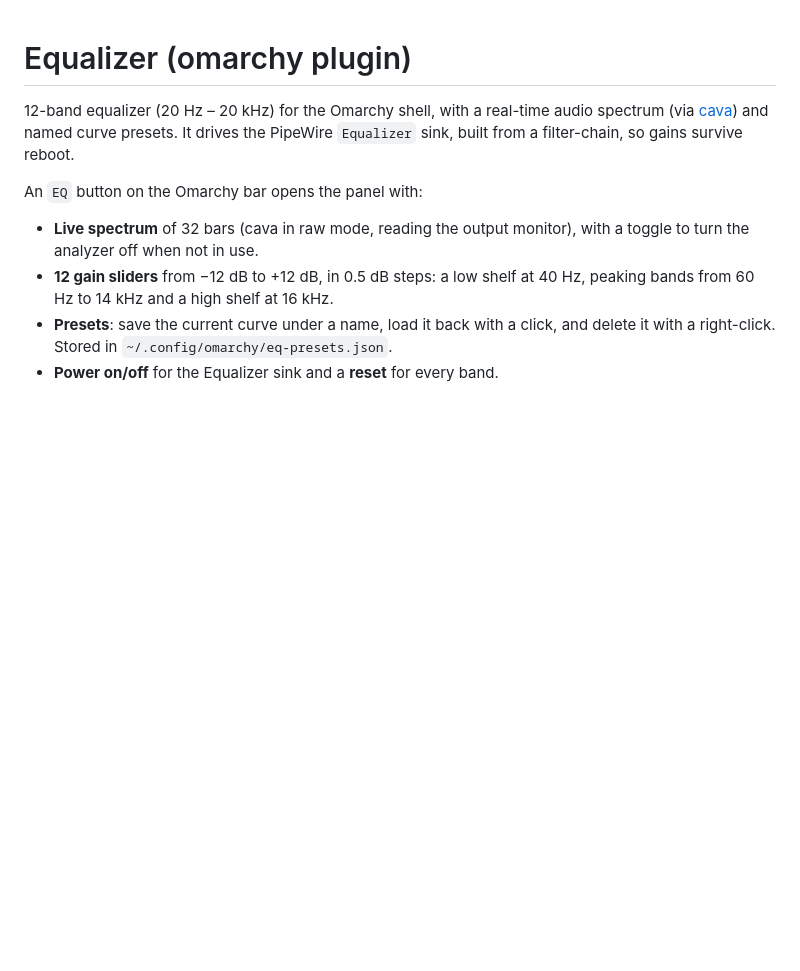
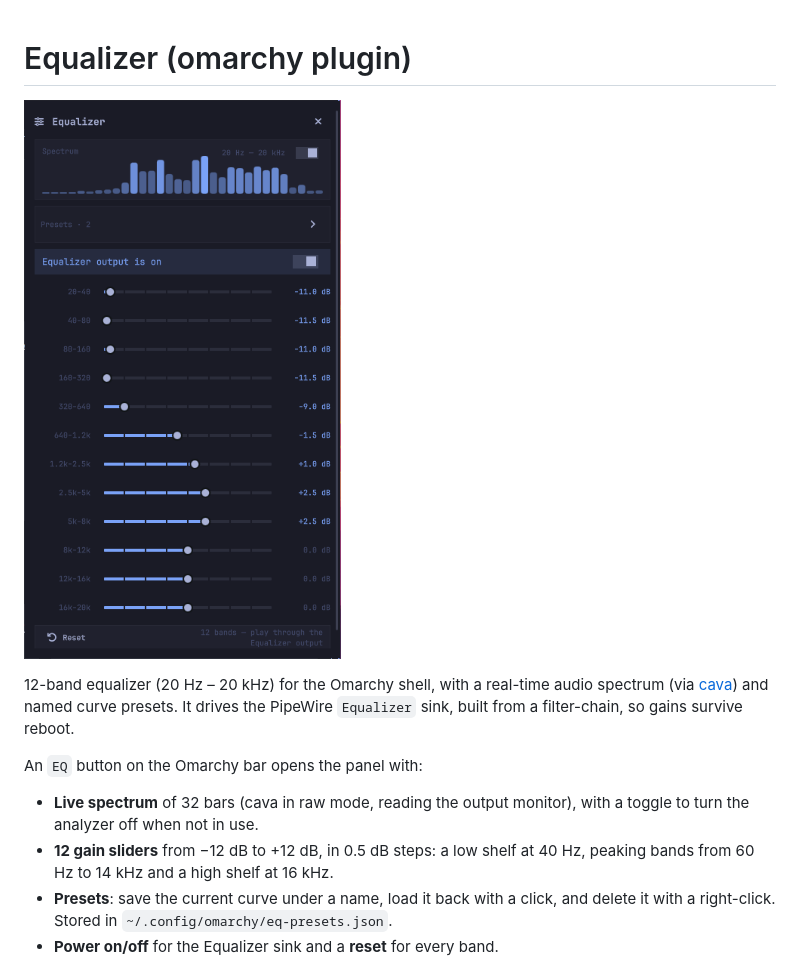
Before and after one commit to videfrancisco/EQ_minimal_omarchy, a Markdown page: README.md, the part around the change. Drawn GitHub-style; pictures changed too: preview.png (added); blank space fills up the shorter version.

Commit message:
Add real panel preview to the repo root and README

```diff
--- a/README.md
+++ b/README.md
@@ -1,4 +1,6 @@
 # Equalizer (omarchy plugin)
+
+![Equalizer panel preview](preview.png)
 
 12-band equalizer (20 Hz – 20 kHz) for the Omarchy shell, with a real-time
 audio spectrum (via [cava](https://github.com/karlstav/cava)) and named curve
```
